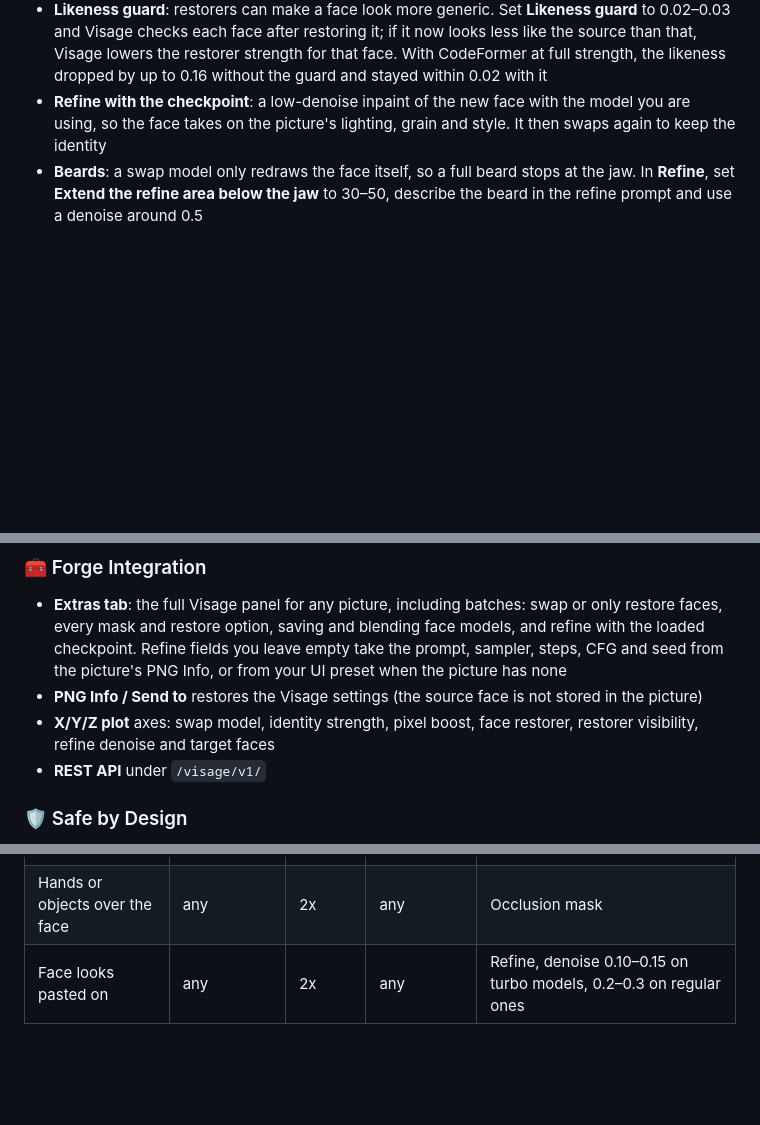
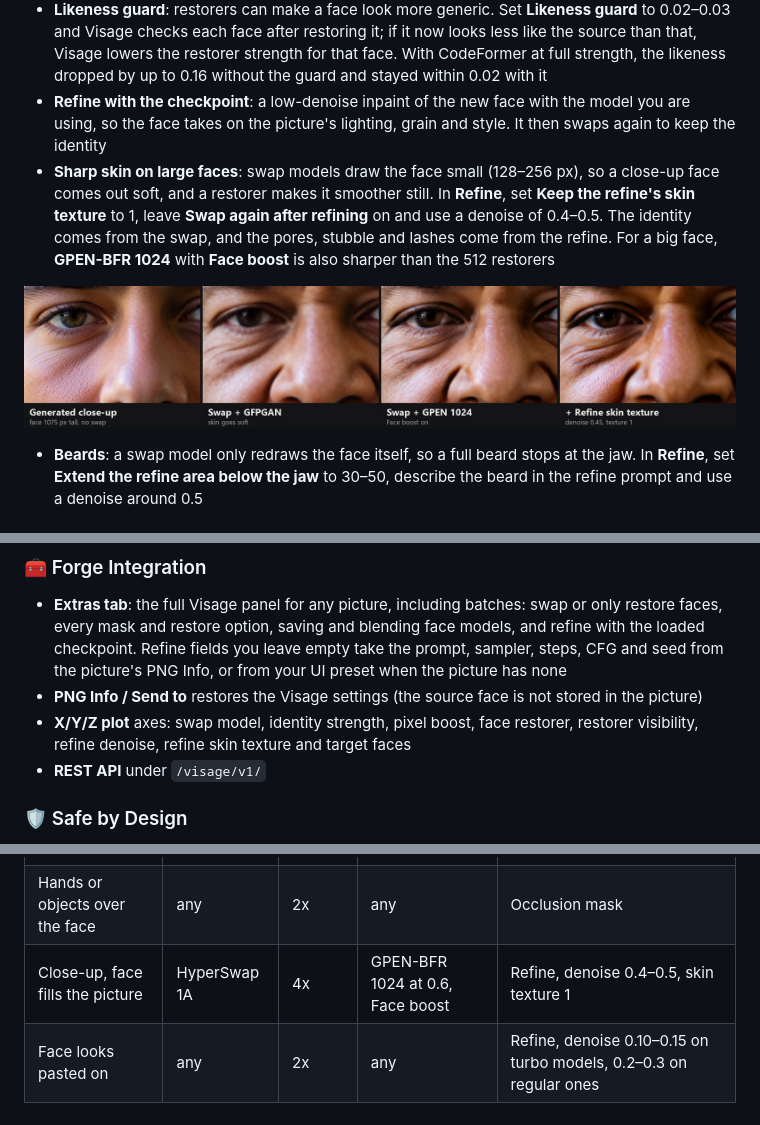
Before and after one commit to eduardoabreu81/visage-forge-neo, a Markdown page: README.md, 3 parts joined by grey strips. Drawn GitHub-style; pictures changed too: .github/images/refine-texture.jpg (added); blank space fills up the shorter version.

```diff
--- a/README.md
+++ b/README.md
@@ -127,6 +127,10 @@ The face swap extensions people used with A1111 depend on `insightface`. Older v
 - **Face boost**: restore inside the swap crop before pasting it back
 - **Likeness guard**: restorers can make a face look more generic. Set **Likeness guard** to 0.02–0.03 and Visage checks each face after restoring it; if it now looks less like the source than that, Visage lowers the restorer strength for that face. With CodeFormer at full strength, the likeness dropped by up to 0.16 without the guard and stayed within 0.02 with it
 - **Refine with the checkpoint**: a low-denoise inpaint of the new face with the model you are using, so the face takes on the picture's lighting, grain and style. It then swaps again to keep the identity
+- **Sharp skin on large faces**: swap models draw the face small (128–256 px), so a close-up face comes out soft, and a restorer makes it smoother still. In **Refine**, set **Keep the refine's skin texture** to 1, leave **Swap again after refining** on and use a denoise of 0.4–0.5. The identity comes from the swap, and the pores, stubble and lashes come from the refine. For a big face, **GPEN-BFR 1024** with **Face boost** is also sharper than the 512 restorers
+
+<p align="center"><img src=".github/images/refine-texture.jpg" alt="Close-ups of a face that fills a 1920x1080 picture: the generated face, the swap with GFPGAN (soft skin), the swap with GPEN 1024 (sharper) and the swap with the refine's skin texture (pores and lashes)" width="900"></p>
+
 - **Beards**: a swap model only redraws the face itself, so a full beard stops at the jaw. In **Refine**, set **Extend the refine area below the jaw** to 30–50, describe the beard in the refine prompt and use a denoise around 0.5
 
 ### 👥 Choose Your Faces
@@ -153,7 +157,7 @@ The face swap extensions people used with A1111 depend on `insightface`. Older v
 
 - **Extras tab**: the full Visage panel for any picture, including batches: swap or only restore faces, every mask and restore option, saving and blending face models, and refine with the loaded checkpoint. Refine fields you leave empty take the prompt, sampler, steps, CFG and seed from the picture's PNG Info, or from your UI preset when the picture has none
 - **PNG Info / Send to** restores the Visage settings (the source face is not stored in the picture)
-- **X/Y/Z plot** axes: swap model, identity strength, pixel boost, face restorer, restorer visibility, refine denoise and target faces
+- **X/Y/Z plot** axes: swap model, identity strength, pixel boost, face restorer, restorer visibility, refine denoise, refine skin texture and target faces
 - **REST API** under `/visage/v1/`
 
 ### 🛡️ Safe by Design
@@ -216,6 +220,7 @@ To pick another onnxruntime package for the GPU, set the `VISAGE_ORT_PACKAGE` en
 | Full beard on the source | HyperSwap 1C | 2x | GFPGAN 1.4 at 0.6 | Refine, extend below the jaw 30–50, denoise about 0.5, beard in the refine prompt |
 | Black and white, strong grading | HyperSwap 1A | 2x | GFPGAN 1.4 at 0.6 | Match skin tone |
 | Hands or objects over the face | any | 2x | any | Occlusion mask |
+| Close-up, face fills the picture | HyperSwap 1A | 4x | GPEN-BFR 1024 at 0.6, Face boost | Refine, denoise 0.4–0.5, skin texture 1 |
 | Face looks pasted on | any | 2x | any | Refine, denoise 0.10–0.15 on turbo models, 0.2–0.3 on regular ones |
 
 ---
```
Also changed, not shown: other parts of README.md (+1 -0 lines), PROJECT_LOG.md (+20 -0 lines), 6 other files.
